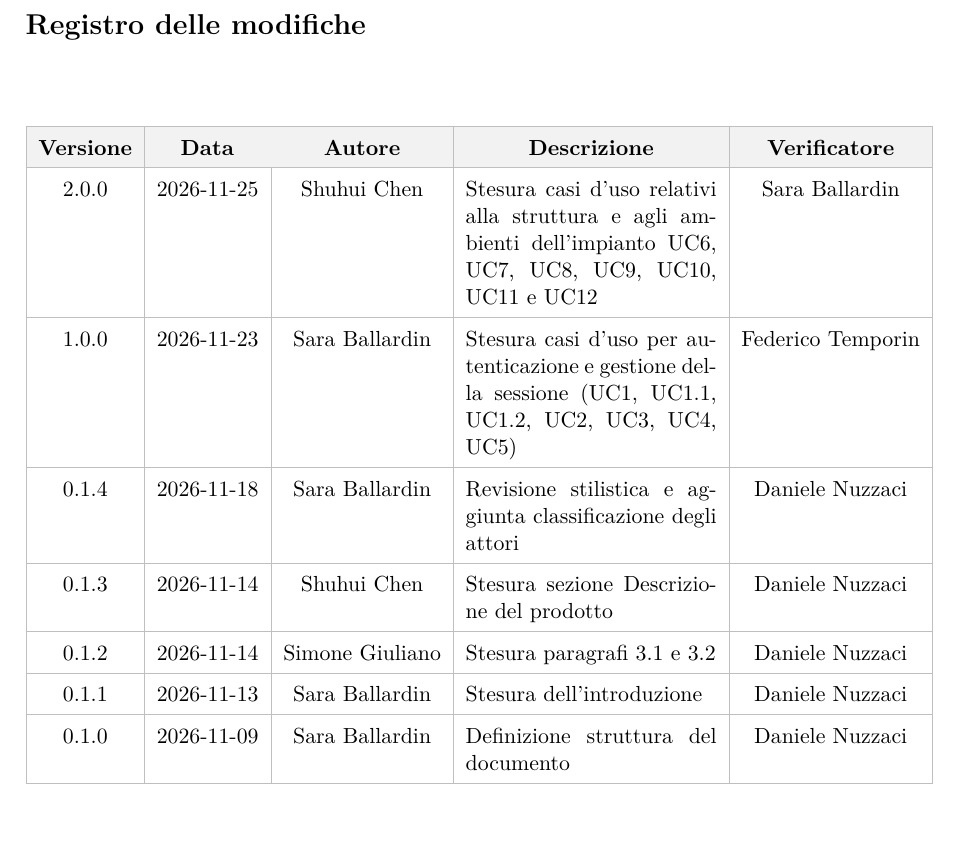
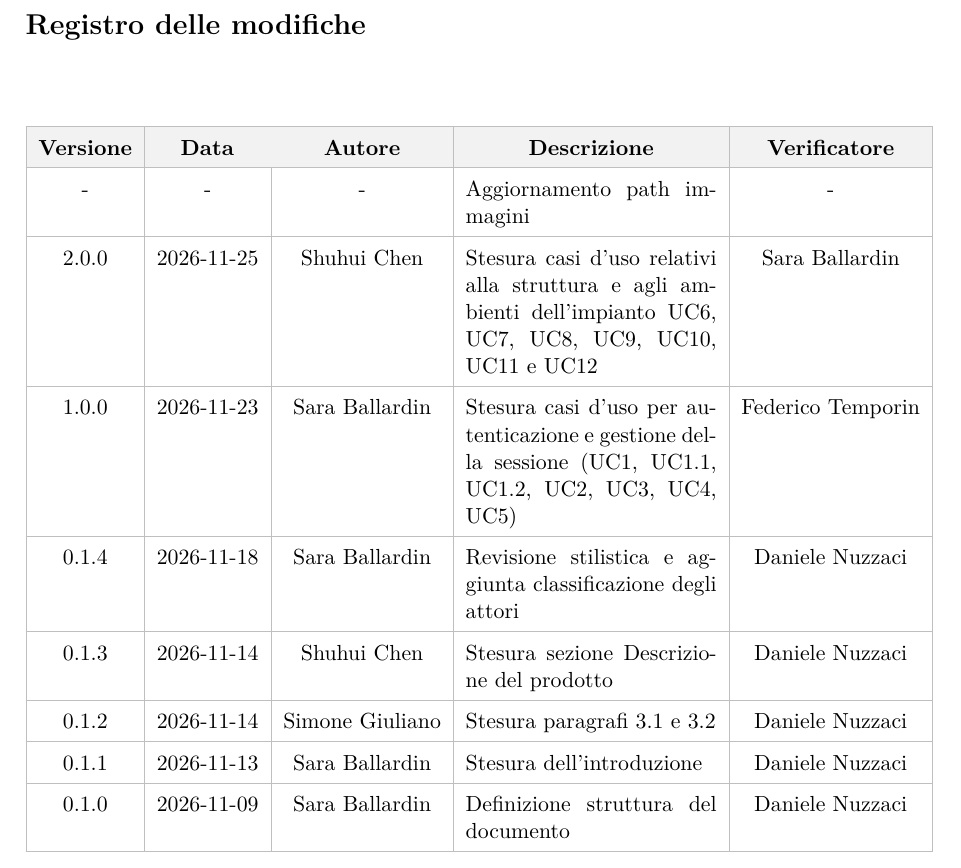
Before and after one commit to On-By-One-Team/On-By-One.github.io, a LaTeX document (docs/tex/rtb/analisi-dei-requisiti.tex): part of page 2 of 20, cut so that both start at the same text. Compiled offline with pdfLaTeX.

Commit message:
docs: compilata tabella delle modifiche. (#131)

```diff
--- a/docs/tex/rtb/analisi-dei-requisiti.tex
+++ b/docs/tex/rtb/analisi-dei-requisiti.tex
@@ -148,6 +148,8 @@
         \multicolumn{1}{c|}{\textbf{Autore}} &
         \multicolumn{1}{c|}{\textbf{Descrizione}} &
         \multicolumn{1}{c|}{\textbf{Verificatore}} \\
+        \hline
+        - & - & - & Aggiornamento path immagini & - \\
         \hline
         2.0.0 & 2026-11-25 & Shuhui Chen & Stesura casi d'uso relativi alla struttura e agli ambienti dell'impianto \ucref{struttura}, \ucref{elenco-ambienti}, \ucref{dettaglio-ambiente}, \ucref{funzione-in-elenco}, \ucref{ambiente-inesistente}, \ucref{funzioni-comandabili} e \ucref{comando-ambiente} &  Sara Ballardin \\
         \hline
```
